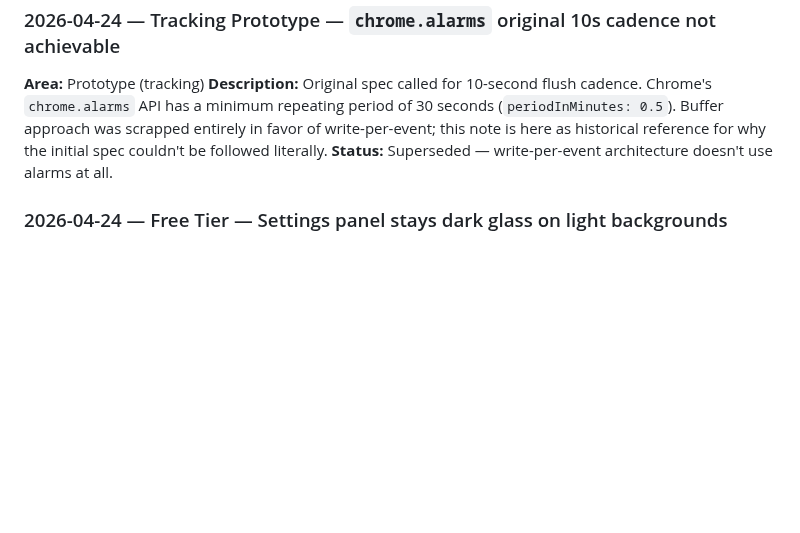
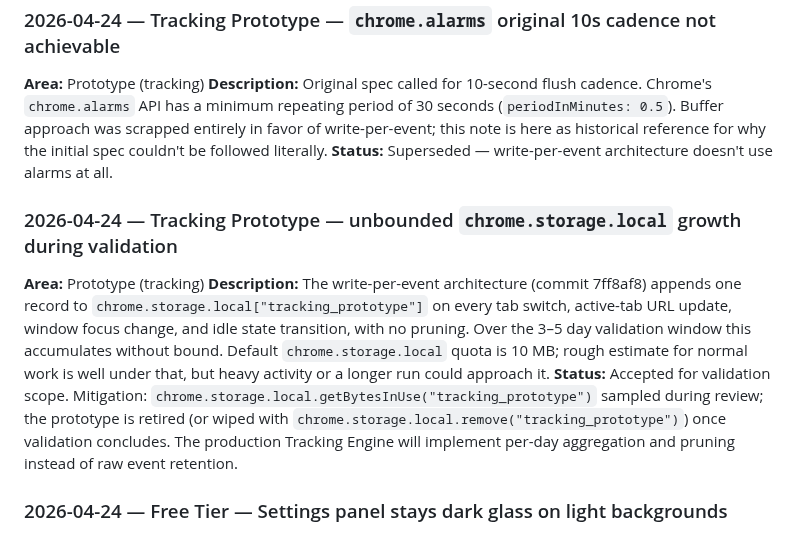
Before and after one commit to samson-cyber/launchpad, a Markdown page: docs/BUGS.md, the part around the change. Rendered like a GitHub page; blank space fills up the shorter version.

Commit message:
docs(bugs): add tracking prototype storage growth to Known Limitations

```diff
--- a/docs/BUGS.md
+++ b/docs/BUGS.md
@@ -133,6 +133,12 @@ Accepted bugs and constraints we're not planning to fix. Format: date, area, des
 **Description:** Original spec called for 10-second flush cadence. Chrome's `chrome.alarms` API has a minimum repeating period of 30 seconds (`periodInMinutes: 0.5`). Buffer approach was scrapped entirely in favor of write-per-event; this note is here as historical reference for why the initial spec couldn't be followed literally.
 **Status:** Superseded — write-per-event architecture doesn't use alarms at all.
 
+### 2026-04-24 — Tracking Prototype — unbounded `chrome.storage.local` growth during validation
+
+**Area:** Prototype (tracking)
+**Description:** The write-per-event architecture (commit 7ff8af8) appends one record to `chrome.storage.local["tracking_prototype"]` on every tab switch, active-tab URL update, window focus change, and idle state transition, with no pruning. Over the 3–5 day validation window this accumulates without bound. Default `chrome.storage.local` quota is 10 MB; rough estimate for normal work is well under that, but heavy activity or a longer run could approach it.
+**Status:** Accepted for validation scope. Mitigation: `chrome.storage.local.getBytesInUse("tracking_prototype")` sampled during review; the prototype is retired (or wiped with `chrome.storage.local.remove("tracking_prototype")`) once validation concludes. The production Tracking Engine will implement per-day aggregation and pruning instead of raw event retention.
+
 ### 2026-04-24 — Free Tier — Settings panel stays dark glass on light backgrounds
 
 **Area:** Polish (free tier)
```
